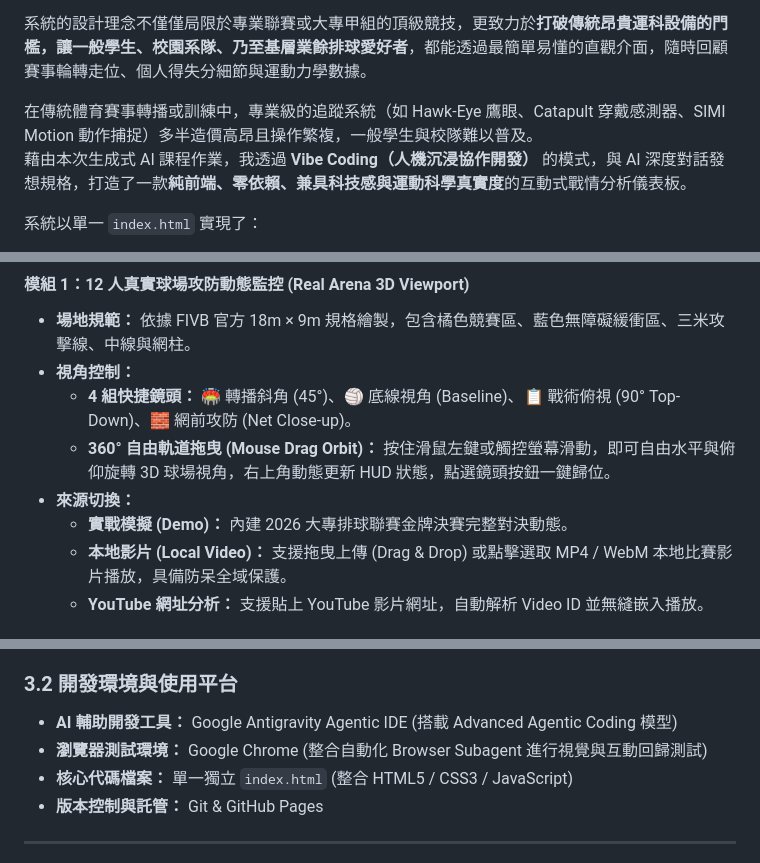
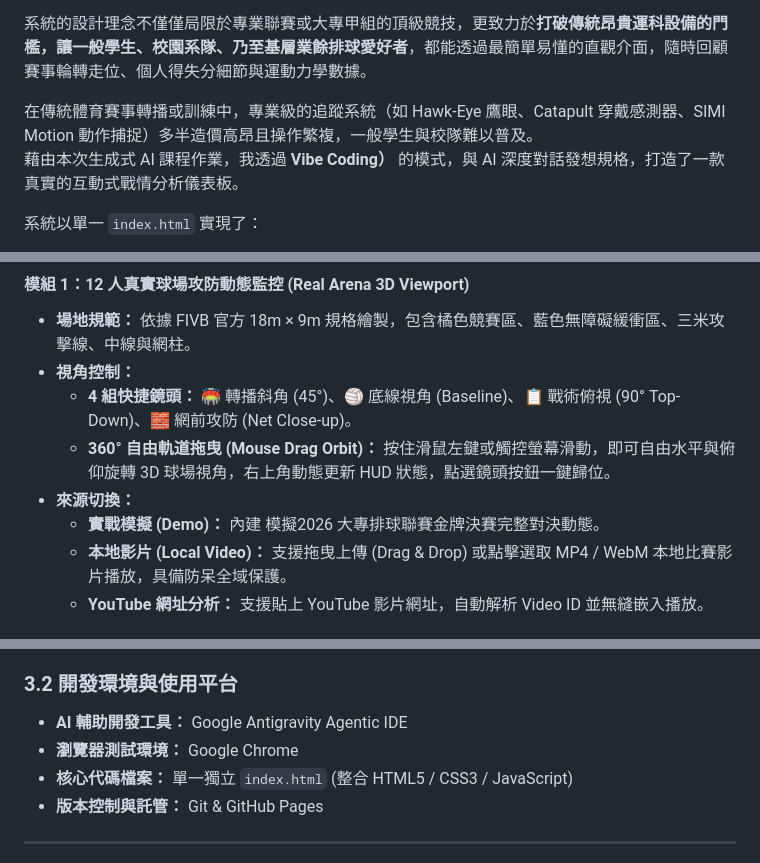
Before and after one commit to panfabion/Volleyball-AI-Analytics, a Markdown page: README.md, 3 parts joined by grey strips. GitHub-like rendering.

```diff
--- a/README.md
+++ b/README.md
@@ -29,7 +29,7 @@
 系統的設計理念不僅僅局限於專業聯賽或大專甲組的頂級競技，更致力於**打破傳統昂貴運科設備的門檻，讓一般學生、校園系隊、乃至基層業餘排球愛好者**，都能透過最簡單易懂的直觀介面，隨時回顧賽事輪轉走位、個人得失分細節與運動力學數據。
 
 在傳統體育賽事轉播或訓練中，專業級的追蹤系統（如 Hawk-Eye 鷹眼、Catapult 穿戴感測器、SIMI Motion 動作捕捉）多半造價高昂且操作繁複，一般學生與校隊難以普及。
-藉由本次生成式 AI 課程作業，我透過 **Vibe Coding（人機沉浸協作開發）** 的模式，與 AI 深度對話發想規格，打造了一款**純前端、零依賴、兼具科技感與運動科學真實度**的互動式戰情分析儀表板。
+藉由本次生成式 AI 課程作業，我透過 **Vibe Coding）** 的模式，與 AI 深度對話發想規格，打造了一款真實的互動式戰情分析儀表板。
 
 系統以單一 `index.html` 實現了：
 - **3D 擬真體育館木紋球場**與 12 人平滑人體工學動態模擬。
@@ -63,7 +63,7 @@
   - **4 組快捷鏡頭：** 🏟️ 轉播斜角 (45°)、🏐 底線視角 (Baseline)、📋 戰術俯視 (90° Top-Down)、🧱 網前攻防 (Net Close-up)。
   - **360° 自由軌道拖曳 (Mouse Drag Orbit)：** 按住滑鼠左鍵或觸控螢幕滑動，即可自由水平與俯仰旋轉 3D 球場視角，右上角動態更新 HUD 狀態，點選鏡頭按鈕一鍵歸位。
 - **來源切換：**
-  - **實戰模擬 (Demo)：** 內建 2026 大專排球聯賽金牌決賽完整對決動態。
+  - **實戰模擬 (Demo)：** 內建 模擬2026 大專排球聯賽金牌決賽完整對決動態。
   - **本地影片 (Local Video)：** 支援拖曳上傳 (Drag & Drop) 或點擊選取 MP4 / WebM 本地比賽影片播放，具備防呆全域保護。
   - **YouTube 網址分析：** 支援貼上 YouTube 影片網址，自動解析 Video ID 並無縫嵌入播放。
 
@@ -111,8 +111,8 @@
 
 ### 3.2 開發環境與使用平台
 
-- **AI 輔助開發工具：** Google Antigravity Agentic IDE (搭載 Advanced Agentic Coding 模型)
-- **瀏覽器測試環境：** Google Chrome (整合自動化 Browser Subagent 進行視覺與互動回歸測試)
+- **AI 輔助開發工具：** Google Antigravity Agentic IDE
+- **瀏覽器測試環境：** Google Chrome
 - **核心代碼檔案：** 單一獨立 `index.html` (整合 HTML5 / CSS3 / JavaScript)
 - **版本控制與託管：** Git & GitHub Pages
 
```
